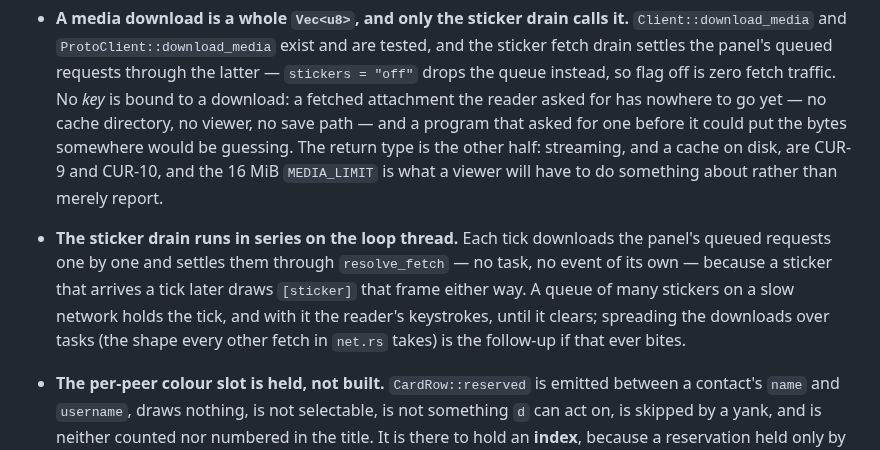
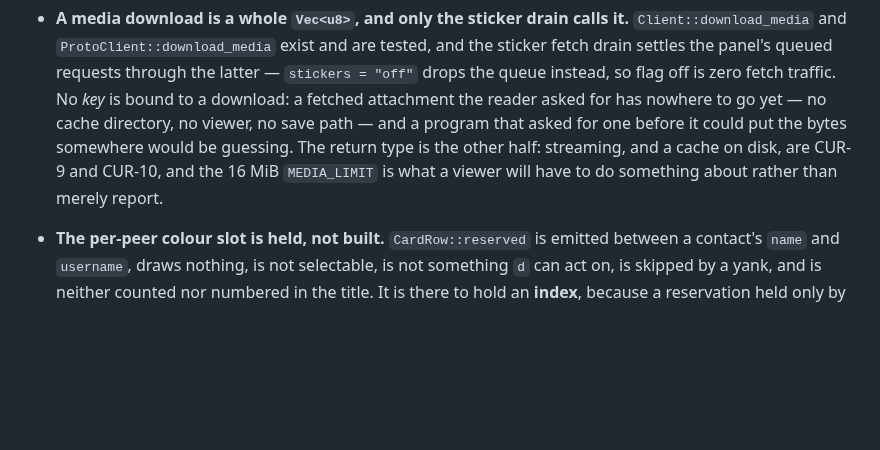
Before and after one commit to curedbylethe/televim, a Markdown page: docs/known-gaps.md, the part around the change. Drawn GitHub-style; blank space fills up the shorter version.

Commit message:
docs: drop the serial sticker drain from known gaps
The drain no longer runs on the loop thread, so the entry describes a
gap that is closed.

Co-Authored-By: Claude Haiku 5.5 <noreply@anthropic.com>

```diff
--- a/docs/known-gaps.md
+++ b/docs/known-gaps.md
@@ -25,13 +25,6 @@ Real, and named so they are not mistaken for oversights:
   would be guessing. The return type is the other half: streaming, and a cache on
   disk, are CUR-9 and CUR-10, and the 16 MiB `MEDIA_LIMIT` is what a viewer will
   have to do something about rather than merely report.
-- **The sticker drain runs in series on the loop thread.** Each tick downloads
-  the panel's queued requests one by one and settles them through
-  `resolve_fetch` — no task, no event of its own — because a sticker that
-  arrives a tick later draws `[sticker]` that frame either way. A queue of many
-  stickers on a slow network holds the tick, and with it the reader's
-  keystrokes, until it clears; spreading the downloads over tasks (the shape
-  every other fetch in `net.rs` takes) is the follow-up if that ever bites.
 - **The per-peer colour slot is held, not built.** `CardRow::reserved` is emitted
   between a contact's `name` and `username`, draws nothing, is not selectable, is
   not something `d` can act on, is skipped by a yank, and is neither counted nor
```
